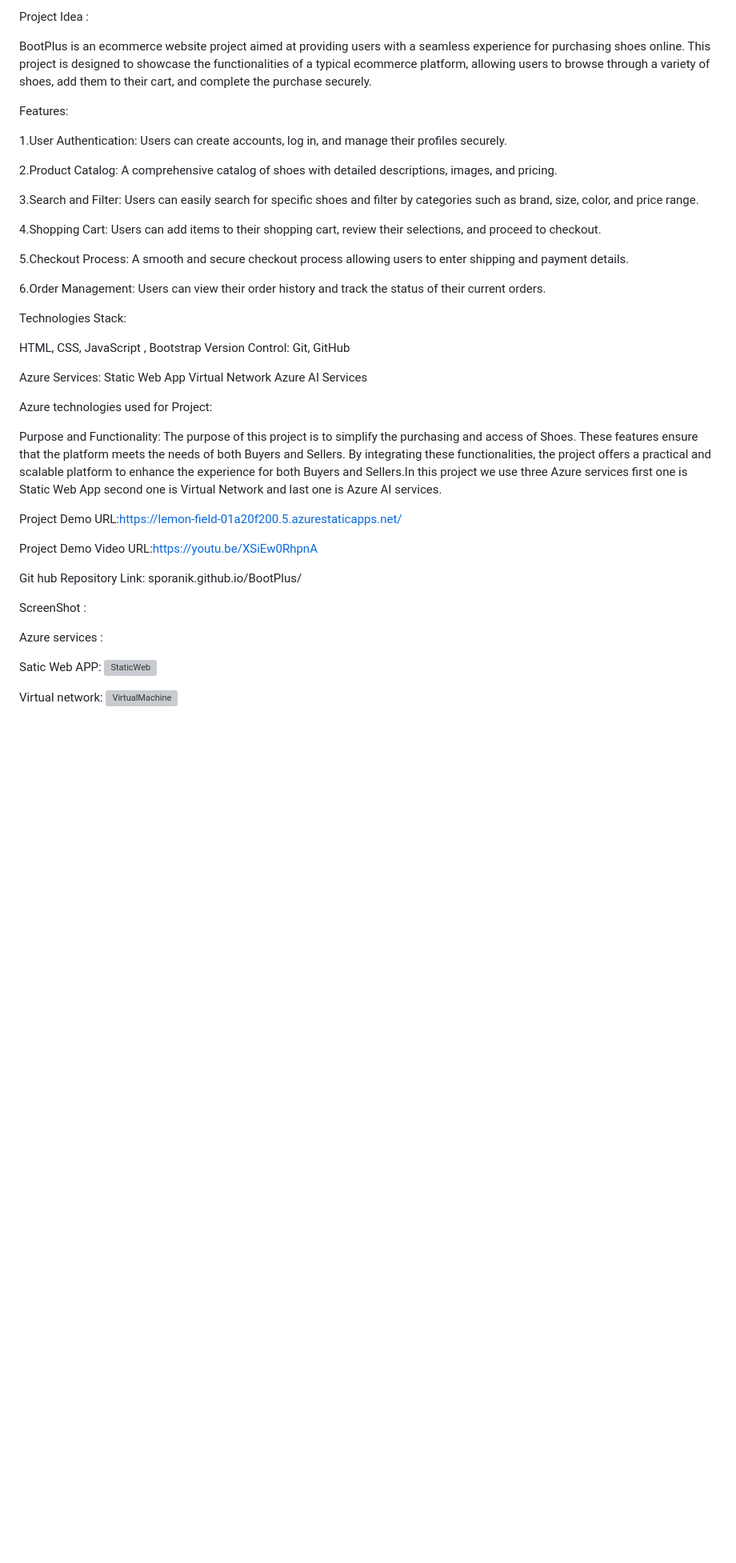
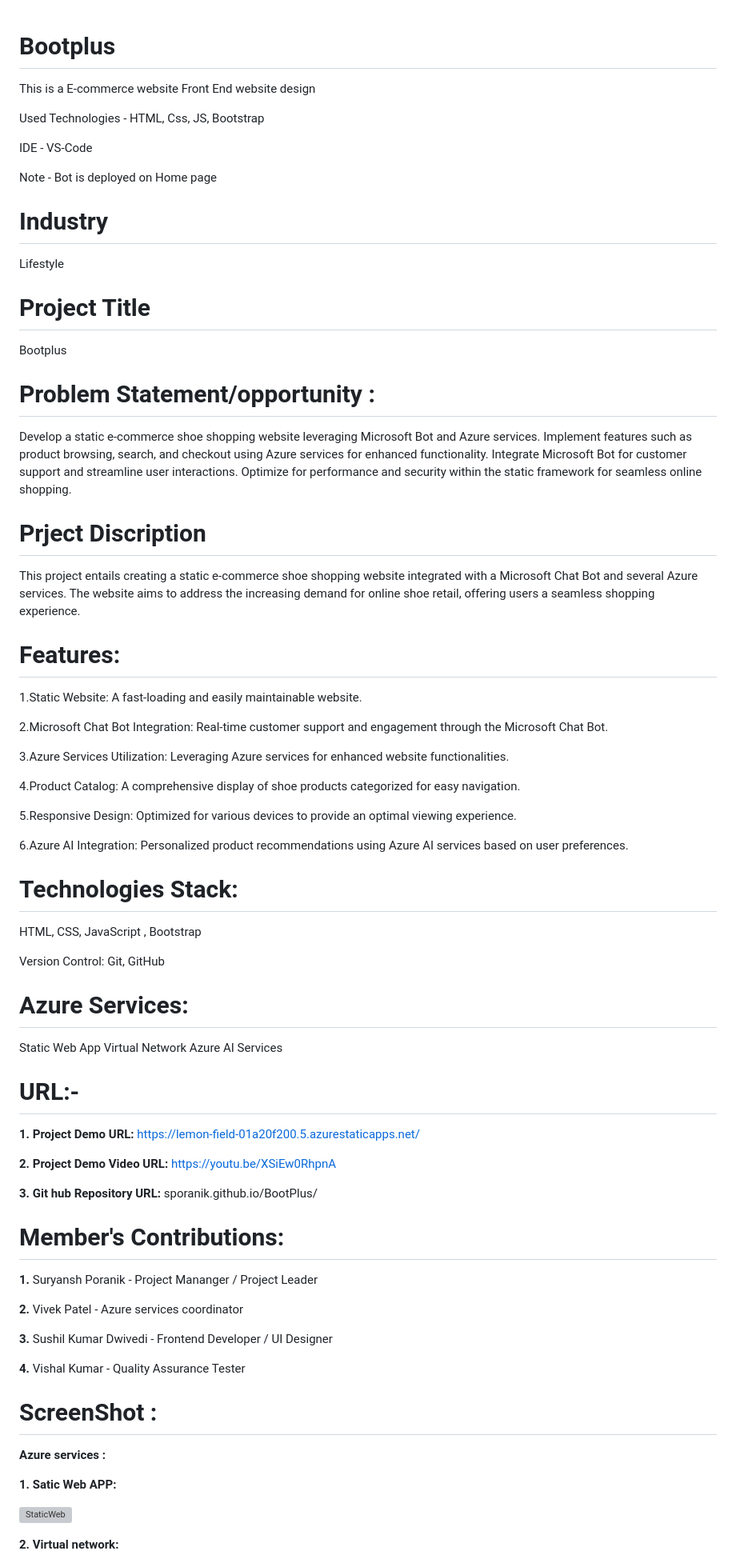
Before and after one commit to sporanik/BootPlus, a Markdown page: README.md, the part around the change printed below. Shown: that part at 80% size. Drawn GitHub-style; blank space fills up the shorter version; grey boxes are pictures that could not be loaded.

```diff
--- a/README.md
+++ b/README.md
@@ -1,55 +1,81 @@
-Project Idea :
 
-BootPlus is an ecommerce website project aimed at providing users with a seamless experience for purchasing shoes online. This project is designed to showcase the functionalities of a typical ecommerce platform, allowing users to browse through a variety of shoes, add them to their cart, and complete the purchase securely.
+# **Bootplus**
+This is a E-commerce website Front End website design
+
+Used Technologies - HTML, Css, JS, Bootstrap
+
+IDE - VS-Code
+
+Note - Bot is deployed on Home page
+
+# **Industry**
+Lifestyle
+
+# **Project Title**
+Bootplus
+
+# **Problem Statement/opportunity :**
+
+Develop a static e-commerce shoe shopping website leveraging Microsoft Bot and Azure services. Implement features such as product browsing, search, and checkout using Azure services for enhanced functionality. Integrate Microsoft Bot for customer support and streamline user interactions. Optimize for performance and security within the static framework for seamless online shopping.
 
 
-Features:
+# **Prject Discription**
 
-1.User Authentication: Users can create accounts, log in, and manage their profiles securely.
+This project entails creating a static e-commerce shoe shopping website integrated with a Microsoft Chat Bot and several Azure services. The website aims to address the increasing demand for online shoe retail, offering users a seamless shopping experience.
 
-2.Product Catalog: A comprehensive catalog of shoes with detailed descriptions, images, and pricing.
+# **Features:**
 
-3.Search and Filter: Users can easily search for specific shoes and filter by categories such as brand, size, color, and price range.
+1.Static Website: A fast-loading and easily maintainable website.
 
-4.Shopping Cart: Users can add items to their shopping cart, review their selections, and proceed to checkout.
+2.Microsoft Chat Bot Integration: Real-time customer support and engagement through the Microsoft Chat Bot.
 
-5.Checkout Process: A smooth and secure checkout process allowing users to enter shipping and payment details.
+3.Azure Services Utilization: Leveraging Azure services for enhanced website functionalities.
 
-6.Order Management: Users can view their order history and track the status of their current orders.
+4.Product Catalog: A comprehensive display of shoe products categorized for easy navigation.
 
+5.Responsive Design: Optimized for various devices to provide an optimal viewing experience.
 
+6.Azure AI Integration: Personalized product recommendations using Azure AI services based on user preferences.
 
-Technologies Stack:
+# **Technologies Stack:**
 
 HTML, CSS, JavaScript , Bootstrap
+
 Version Control: Git, GitHub
 
-Azure Services:
+# **Azure Services:**
 Static Web App
 Virtual Network
 Azure AI Services
 
+# **URL:-**
+**1. Project Demo URL:** https://lemon-field-01a20f200.5.azurestaticapps.net/
 
-Azure technologies used for Project:
+**2. Project Demo Video URL:** https://youtu.be/XSiEw0RhpnA
 
-Purpose and Functionality: The purpose of this project is to simplify the purchasing and access of Shoes. These features ensure that the platform meets the needs of both Buyers and Sellers. By integrating these functionalities, the project offers a practical and scalable platform to enhance the experience for both Buyers and Sellers.In this project we use three Azure services first one is Static Web App second one is Virtual Network and last one is Azure AI services.
+**3. Git hub Repository URL:** sporanik.github.io/BootPlus/
+
+# **Member's Contributions:**
+
+**1.** Suryansh Poranik - Project Mananger / Project Leader
+
+**2.** Vivek Patel - Azure services coordinator
+
+**3.** Sushil Kumar Dwivedi - Frontend Developer / UI Designer
+
+**4.** Vishal Kumar -  Quality Assurance Tester
 
 
-Project Demo URL:https://lemon-field-01a20f200.5.azurestaticapps.net/
-
-Project Demo Video URL:https://youtu.be/XSiEw0RhpnA
-
-Git hub Repository Link: sporanik.github.io/BootPlus/
+# **ScreenShot :**
 
 
-ScreenShot :
+**Azure services :**
 
+**1. Satic Web APP:**
 
-Azure services :
-
-Satic Web APP:
 ![StaticWeb](https://github.com/sporanik/BootPlus/assets/169908242/9f5a8dc0-5348-4638-a3a3-85499c4e35ff)
 
-Virtual network:
+**2. Virtual network:**
+
 ![VirtualMachine](https://github.com/sporanik/BootPlus/assets/169908242/67301768-e5b3-49d9-9621-1b594347c3e6)
 
```
Also changed, not shown: other parts of README.md (+15 -17 lines).
